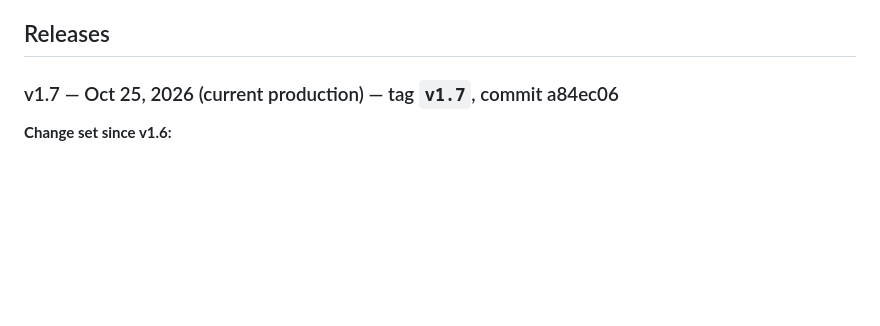
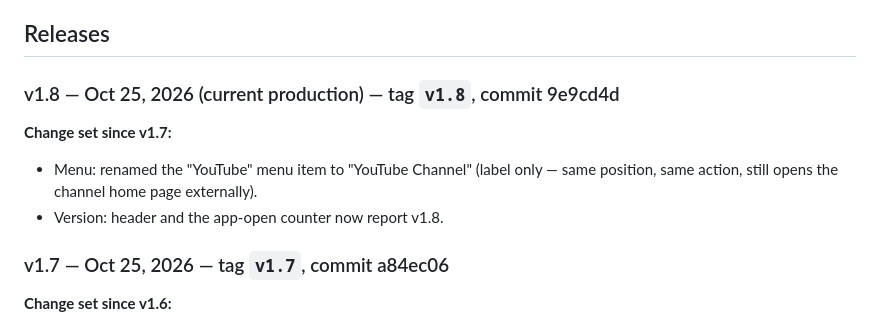
Before and after one commit to abhivrup/jcgs-live, a Markdown page: README.md, the part around the change. Drawn GitHub-style; blank space fills up the shorter version.

Commit message:
README: document v1.8 release

```diff
--- a/README.md
+++ b/README.md
@@ -6,7 +6,13 @@ GitHub Pages build: https://abhivrup.github.io/jcgs-live/
 
 ## Releases
 
-### v1.7 — Oct 25, 2026 (current production) — tag `v1.7`, commit a84ec06
+### v1.8 — Oct 25, 2026 (current production) — tag `v1.8`, commit 9e9cd4d
+
+**Change set since v1.7:**
+- Menu: renamed the "YouTube" menu item to "YouTube Channel" (label only — same position, same action, still opens the channel home page externally).
+- Version: header and the app-open counter now report v1.8.
+
+### v1.7 — Oct 25, 2026 — tag `v1.7`, commit a84ec06
 
 **Change set since v1.6:**
 - External links: fixed the blank in-app browser sheet left behind when returning from an external link in the Home Screen app. External opens (YouTube menu item, Live error fallback, Playlists web fallback) now navigate directly when the app runs standalone, so iOS hands the link to the system and no blank sheet remains; in a normal browser tab they still open in a new tab.
```
